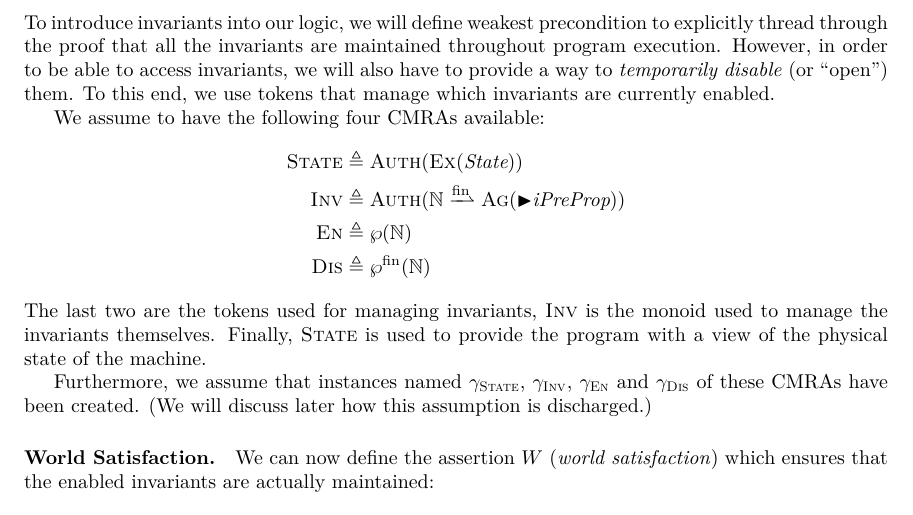
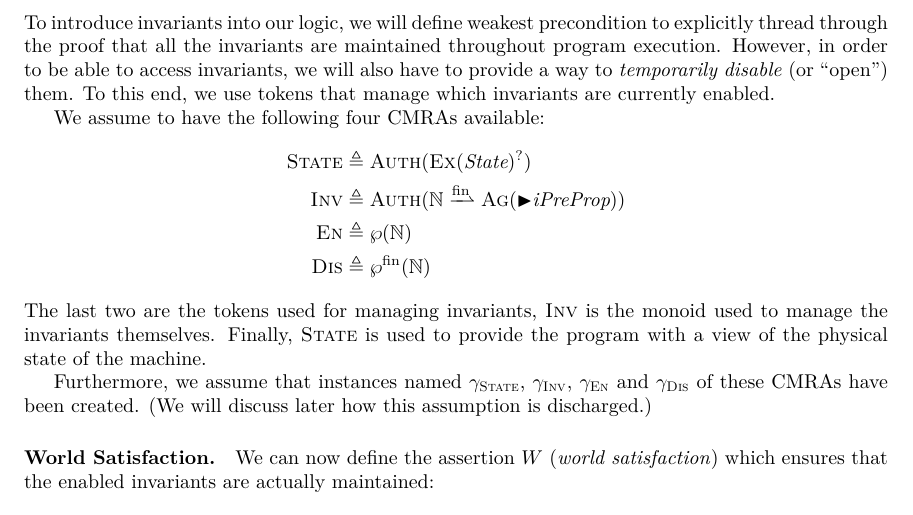
Before and after one commit to izgzhen/iris-coq, a LaTeX document (docs/iris.tex, which reads docs/program-logic.tex): part of page 20 of 26, cut so that both start at the same text. Compiled offline with pdfLaTeX.

Commit message:
Fix state CMRA.

```diff
--- a/docs/program-logic.tex
+++ b/docs/program-logic.tex
@@ -14,7 +14,7 @@ To this end, we use tokens that manage which invariants are currently enabled.
 
 We assume to have the following four CMRAs available:
 \begin{align*}
-  \textmon{State} \eqdef{}& \authm(\exm(\State)) \\
+  \textmon{State} \eqdef{}& \authm(\maybe{\exm(\State)}) \\
   \textmon{Inv} \eqdef{}& \authm(\nat \fpfn \agm(\latert \iPreProp)) \\
   \textmon{En} \eqdef{}& \pset{\nat} \\
   \textmon{Dis} \eqdef{}& \finpset{\nat}
```
